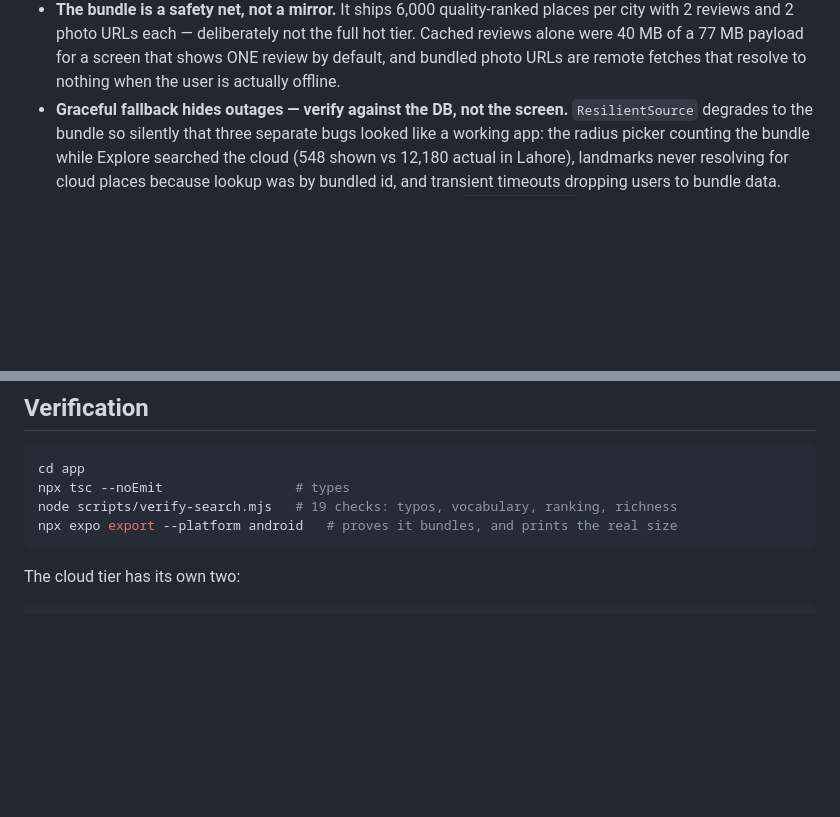
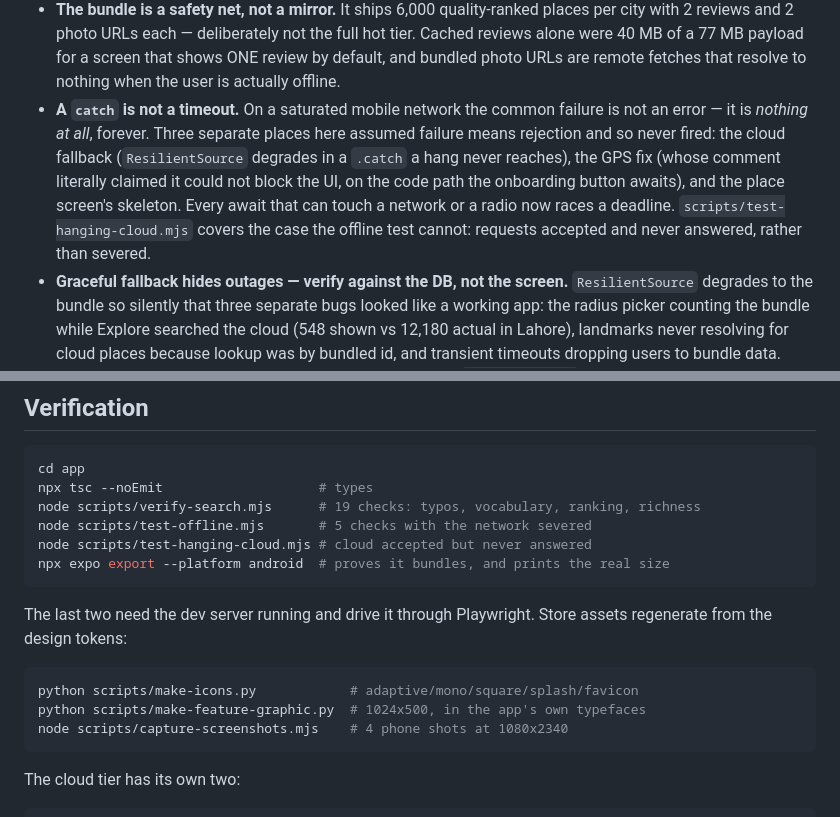
Before and after one commit to latechssolution-cmyk/Find-IT, a Markdown page: README.md, 2 parts joined by grey strips. GitHub-like rendering; blank space fills up the shorter version.

Commit message:
README: record "a catch is not a timeout", and the full verification set
The most transferable finding of the session, written down because it
cost three separate bugs to learn: on a saturated mobile network the
common failure is not an error, it is nothing at all, forever. The cloud
fallback, the GPS fix and the place screen's skeleton all assumed
failure means rejection, so none of them fired. One of them carried a
comment explicitly claiming it could not block the UI, on the code path
the onboarding button awaits.

Verification section now lists the whole gate, including the two
Playwright suites, plus the three asset generators — so the store
artwork is reproducible from the design tokens rather than being files
someone once made.

Full gate green after today's changes: types clean, 19/19 data checks,
5/5 offline, hanging-cloud falls back in 8.3s, Explore renders 60 places
with zero hidden blocks.

Co-Authored-By: Claude Opus 5 <noreply@anthropic.com>

````diff
--- a/README.md
+++ b/README.md
@@ -127,6 +127,15 @@ data never had (~60% of results, in practice).
   full hot tier. Cached reviews alone were 40 MB of a 77 MB payload for a
   screen that shows ONE review by default, and bundled photo URLs are remote
   fetches that resolve to nothing when the user is actually offline.
+- **A `catch` is not a timeout.** On a saturated mobile network the common
+  failure is not an error — it is *nothing at all*, forever. Three separate
+  places here assumed failure means rejection and so never fired: the cloud
+  fallback (`ResilientSource` degrades in a `.catch` a hang never reaches),
+  the GPS fix (whose comment literally claimed it could not block the UI, on
+  the code path the onboarding button awaits), and the place screen's
+  skeleton. Every await that can touch a network or a radio now races a
+  deadline. `scripts/test-hanging-cloud.mjs` covers the case the offline test
+  cannot: requests accepted and never answered, rather than severed.
 - **Graceful fallback hides outages — verify against the DB, not the screen.**
   `ResilientSource` degrades to the bundle so silently that three separate
   bugs looked like a working app: the radius picker counting the bundle while
@@ -155,9 +164,20 @@ data never had (~60% of results, in practice).
 
 ```bash
 cd app
-npx tsc --noEmit                 # types
-node scripts/verify-search.mjs   # 19 checks: typos, vocabulary, ranking, richness
-npx expo export --platform android   # proves it bundles, and prints the real size
+npx tsc --noEmit                    # types
+node scripts/verify-search.mjs      # 19 checks: typos, vocabulary, ranking, richness
+node scripts/test-offline.mjs       # 5 checks with the network severed
+node scripts/test-hanging-cloud.mjs # cloud accepted but never answered
+npx expo export --platform android  # proves it bundles, and prints the real size
+```
+
+The last two need the dev server running and drive it through Playwright.
+Store assets regenerate from the design tokens:
+
+```bash
+python scripts/make-icons.py            # adaptive/mono/square/splash/favicon
+python scripts/make-feature-graphic.py  # 1024x500, in the app's own typefaces
+node scripts/capture-screenshots.mjs    # 4 phone shots at 1080x2340
 ```
 
 The cloud tier has its own two:
````
